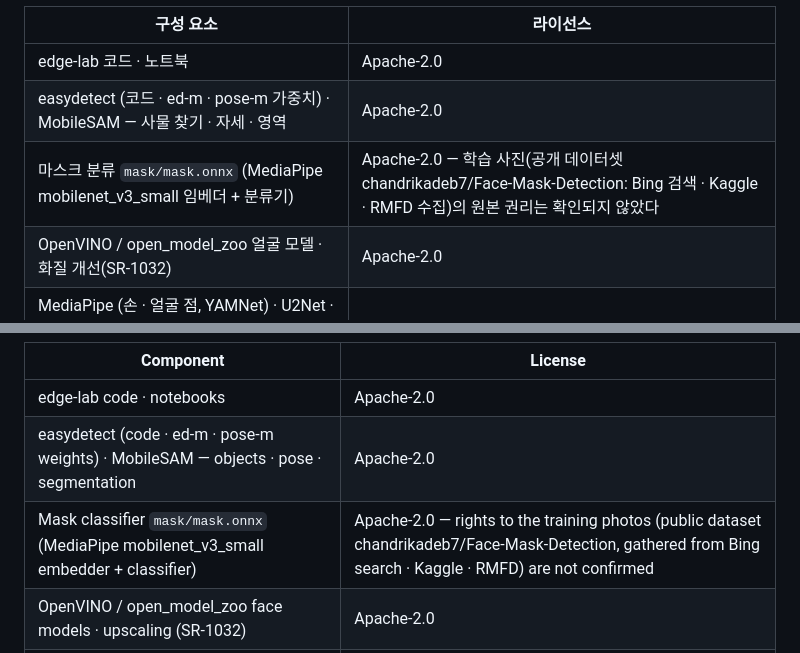
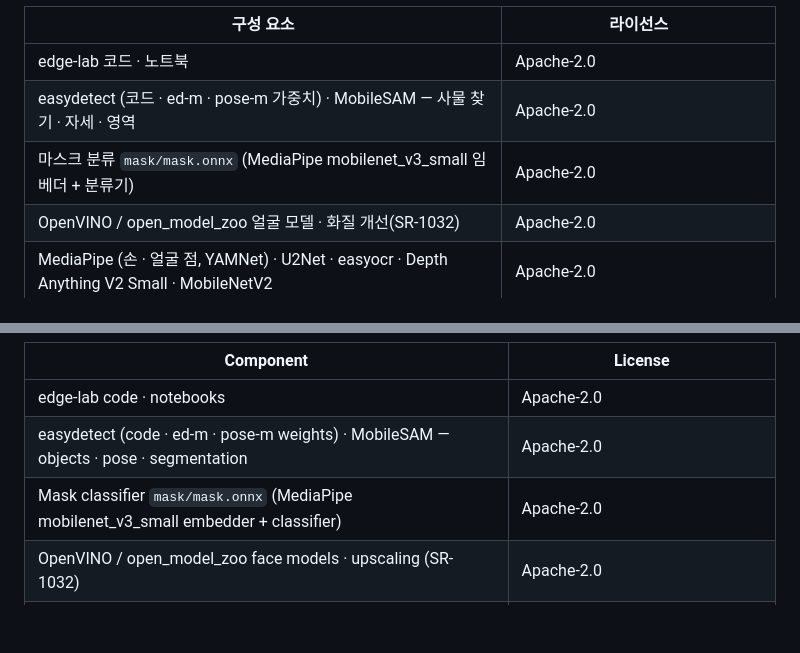
Before and after one commit to themakerrobot/edge-lab, a Markdown page: README.md, 2 parts joined by grey strips. GitHub-like rendering; blank space fills up the shorter version.

Commit message:
README: 마스크 모델 줄의 학습 데이터 설명을 뺀다
Co-Authored-By: Claude Opus 5.5 <noreply@anthropic.com>
Claude-Session: https://claude.ai/code/session_016H477bjRahCGrU6D4iqzSs

```diff
--- a/README.md
+++ b/README.md
@@ -168,7 +168,7 @@ AI를 메모리에 올리는 동안 진행 막대가 보이고, 그 사이 파
 |---|---|
 | edge-lab 코드 · 노트북 | Apache-2.0 |
 | easydetect (코드 · ed-m · pose-m 가중치) · MobileSAM — 사물 찾기 · 자세 · 영역 | Apache-2.0 |
-| 마스크 분류 `mask/mask.onnx` (MediaPipe mobilenet_v3_small 임베더 + 분류기) | Apache-2.0 — 학습 사진(공개 데이터셋 chandrikadeb7/Face-Mask-Detection: Bing 검색 · Kaggle · RMFD 수집)의 원본 권리는 확인되지 않았다 |
+| 마스크 분류 `mask/mask.onnx` (MediaPipe mobilenet_v3_small 임베더 + 분류기) | Apache-2.0 |
 | OpenVINO / open_model_zoo 얼굴 모델 · 화질 개선(SR-1032) | Apache-2.0 |
 | MediaPipe (손 · 얼굴 점, YAMNet) · U2Net · easyocr · Depth Anything V2 Small · MobileNetV2 | Apache-2.0 |
 | Whisper (받아쓰기) · multilingual-e5-small (자료 찾기) | MIT |
@@ -360,7 +360,7 @@ but **Gemma 3 (VLM) and Supertonic 3 (text to speech) have separate licenses wit
 |---|---|
 | edge-lab code · notebooks | Apache-2.0 |
 | easydetect (code · ed-m · pose-m weights) · MobileSAM — objects · pose · segmentation | Apache-2.0 |
-| Mask classifier `mask/mask.onnx` (MediaPipe mobilenet_v3_small embedder + classifier) | Apache-2.0 — rights to the training photos (public dataset chandrikadeb7/Face-Mask-Detection, gathered from Bing search · Kaggle · RMFD) are not confirmed |
+| Mask classifier `mask/mask.onnx` (MediaPipe mobilenet_v3_small embedder + classifier) | Apache-2.0 |
 | OpenVINO / open_model_zoo face models · upscaling (SR-1032) | Apache-2.0 |
 | MediaPipe (hand · face points, YAMNet) · U2Net · easyocr · Depth Anything V2 Small · MobileNetV2 | Apache-2.0 |
 | Whisper (speech to text) · multilingual-e5-small (document search) | MIT |
```
